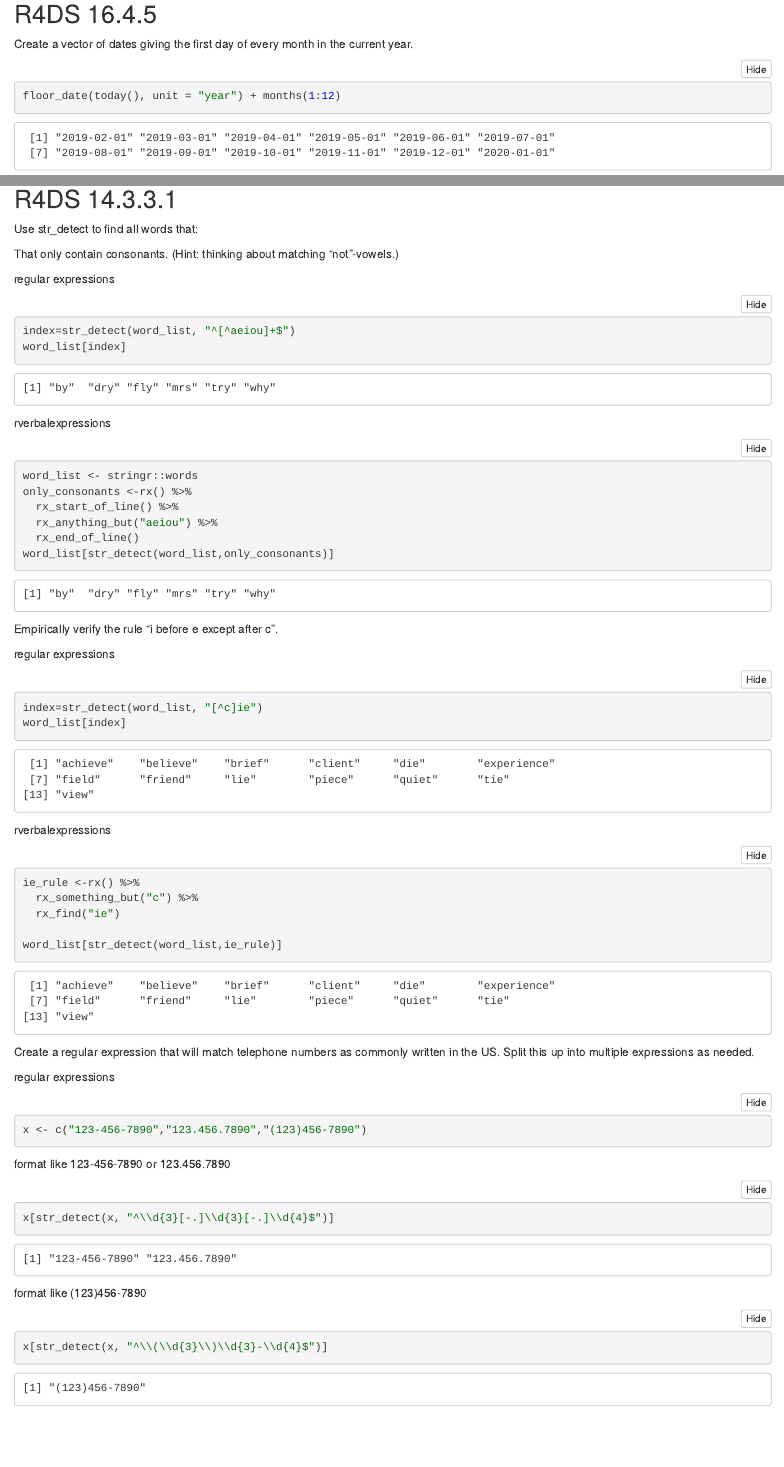
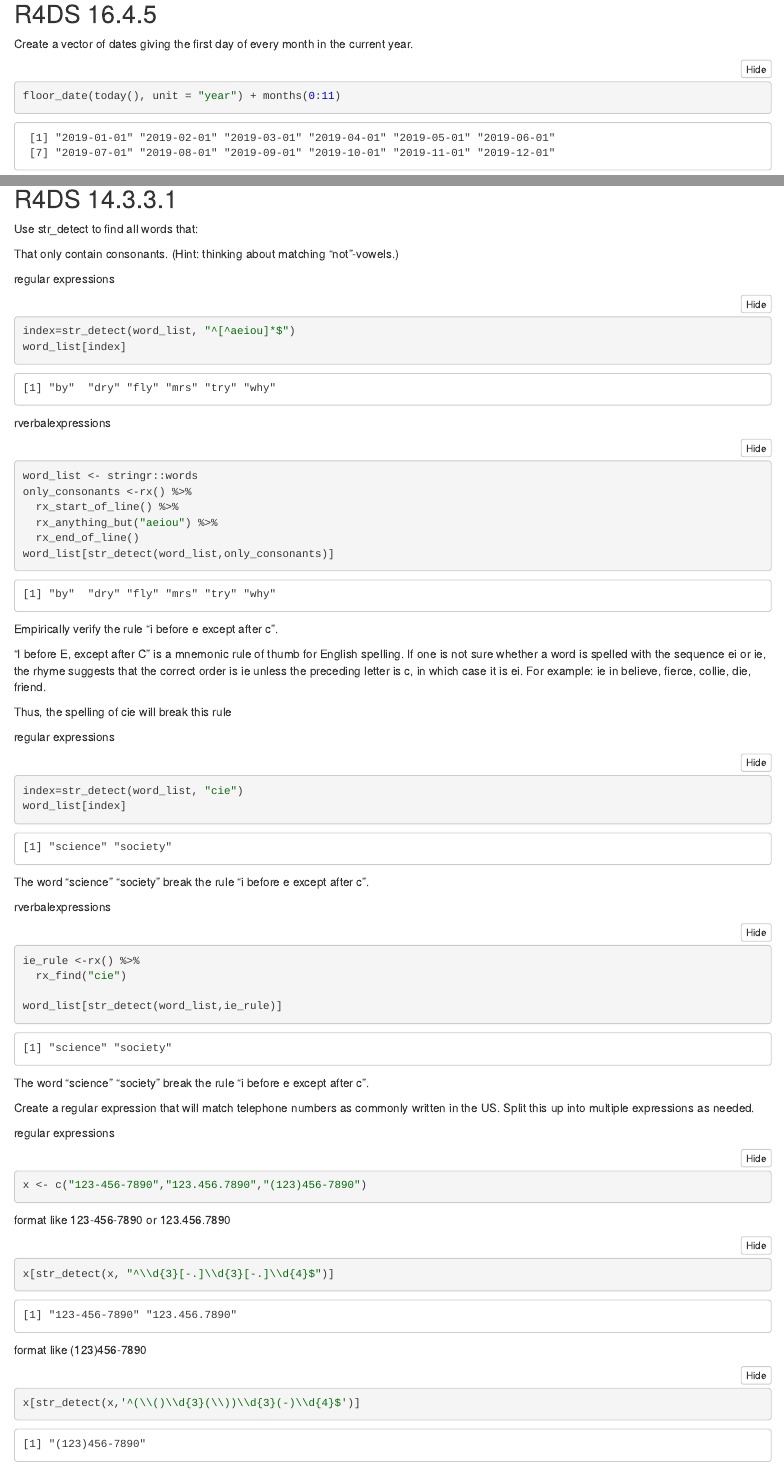
Before and after one commit to dsi-principles-prog/assignment-4-yilinyang123, an R Markdown document (assign4.Rmd): the page in a window 1100 px wide, from 250 px down, and a second part further down, joined at a grey line. The pictures show the output file assign4.nb.html that the author committed with the source, opened offline.

Commit message:
commit from R

````diff
--- a/assign4.Rmd
+++ b/assign4.Rmd
@@ -18,7 +17,7 @@ library(lubridate)
 Create a vector of dates giving the first day of every month in the current year.
 
 ```{r}
-floor_date(today(), unit = "year") + months(1:12)
+floor_date(today(), unit = "year") + months(0:11)
 ```
 
 Write a function that given your birthday (as a date), returns how old you are in years.
@@ -83,7 +82,7 @@ That only contain consonants. (Hint: thinking about matching “not”-vowels.)
 regular expressions
 
 ```{r}
-index=str_detect(word_list, "^[^aeiou]+$")
+index=str_detect(word_list, "^[^aeiou]*$")
 word_list[index]
 ```
 
@@ -101,23 +100,29 @@ word_list[str_detect(word_list,only_consonants)]
 
 Empirically verify the rule “i before e except after c”.
 
+"I before E, except after C" is a mnemonic rule of thumb for English spelling. If one is not sure whether a word is spelled with the sequence ei or ie, the rhyme suggests that the correct order is ie unless the preceding letter is c, in which case it is ei. For example: ie in believe, fierce, collie, die, friend.
+
+Thus, the spelling of cie will break this rule
+
 regular expressions
 
 ```{r}
-index=str_detect(word_list, "[^c]ie")
+index=str_detect(word_list, "cie")
 word_list[index]
 ```
+
+The word "science" "society" break the rule “i before e except after c”.
 
 rverbalexpressions
 
 ```{r}
 ie_rule <-rx() %>%
-  rx_something_but("c") %>%
-  rx_find("ie")
+  rx_find("cie")
 
 word_list[str_detect(word_list,ie_rule)]
 ```
 
+The word "science" "society" break the rule “i before e except after c”.
 
 Create a regular expression that will match telephone numbers as commonly written in the US. Split this up into multiple expressions as needed.
 
````
Also changed, not shown: assign4.nb.html, assign4.Rmd (4 more changed lines).
